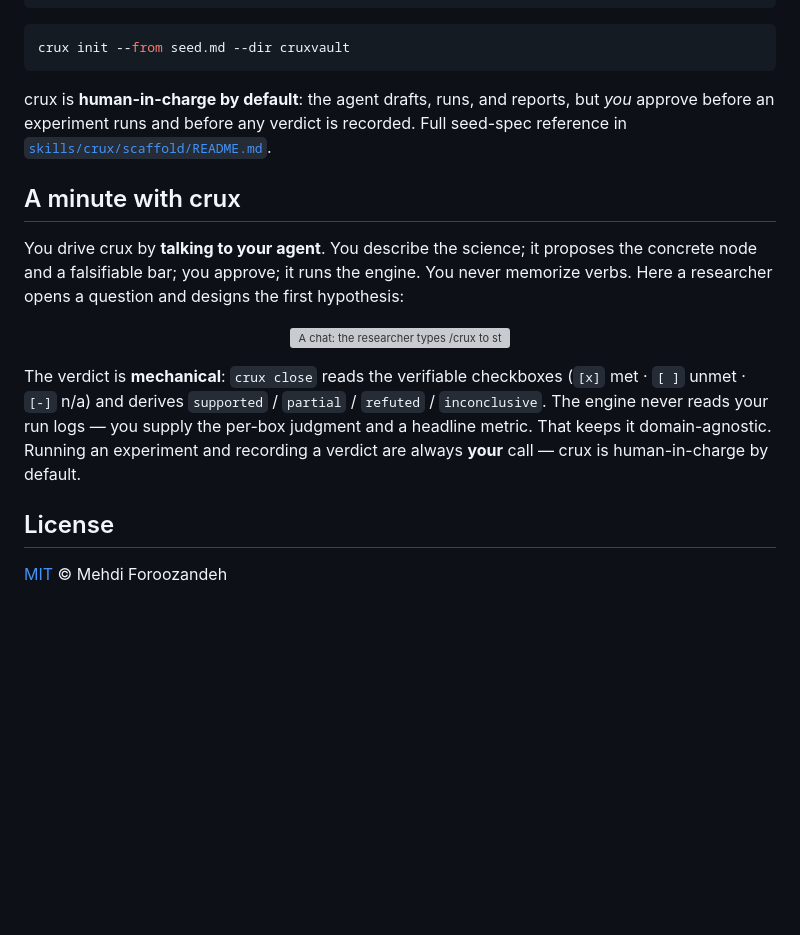
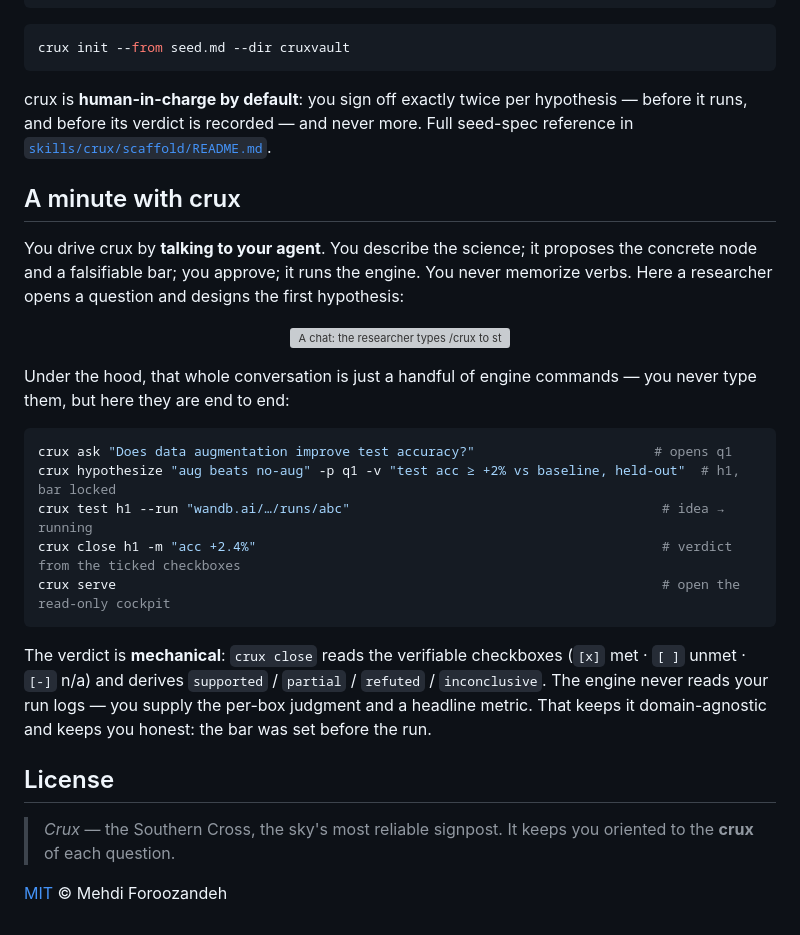
Before and after one commit to mehdiforoozandeh/crux, a Markdown page: README.md, the part around one of its changes. Drawn GitHub-style; blank space fills up the shorter version; grey boxes are pictures that could not be loaded.

````diff
--- a/README.md
+++ b/README.md
@@ -97,8 +116,8 @@ whole notebook atomically. The seed shows both a fresh hypothesis and a migrated
 crux init --from seed.md --dir cruxvault
 ```
 
-crux is **human-in-charge by default**: the agent drafts, runs, and reports, but *you* approve
-before an experiment runs and before any verdict is recorded. Full seed-spec reference in
+crux is **human-in-charge by default**: you sign off exactly twice per hypothesis — before it
+runs, and before its verdict is recorded — and never more. Full seed-spec reference in
 [`skills/crux/scaffold/README.md`](skills/crux/scaffold/README.md).
 
 ## A minute with crux
@@ -111,8 +130,21 @@ researcher opens a question and designs the first hypothesis:
   <img src="assets/minute-with-crux.svg" alt="A chat: the researcher types /crux to start a project, the agent opens the question 'Does data augmentation improve test accuracy?' (q1), then proposes and pre-registers a hypothesis with a falsifiable verifiable (test accuracy ≥ +2% vs the no-aug baseline, held-out) as h1 — each engine command run only after the researcher approves." width="820">
 </p>
 
-The verdict is **mechanical**: `crux close` reads the verifiable checkboxes (`[x]` met · `[ ]` unmet · `[-]` n/a) and derives `supported` / `partial` / `refuted` / `inconclusive`. The engine never reads your run logs — you supply the per-box judgment and a headline metric. That keeps it domain-agnostic. Running an experiment and recording a verdict are always **your** call — crux is human-in-charge by default.
+Under the hood, that whole conversation is just a handful of engine commands — you never type
+them, but here they are end to end:
+
+```bash
+crux ask "Does data augmentation improve test accuracy?"                       # opens q1
+crux hypothesize "aug beats no-aug" -p q1 -v "test acc ≥ +2% vs baseline, held-out"  # h1, bar locked
+crux test h1 --run "wandb.ai/…/runs/abc"                                        # idea → running
+crux close h1 -m "acc +2.4%"                                                    # verdict from the ticked checkboxes
+crux serve                                                                      # open the read-only cockpit
+```
+
+The verdict is **mechanical**: `crux close` reads the verifiable checkboxes (`[x]` met · `[ ]` unmet · `[-]` n/a) and derives `supported` / `partial` / `refuted` / `inconclusive`. The engine never reads your run logs — you supply the per-box judgment and a headline metric. That keeps it domain-agnostic and keeps you honest: the bar was set before the run.
 
 ## License
 
+> *Crux* — the Southern Cross, the sky's most reliable signpost. It keeps you oriented to the **crux** of each question.
+
 [MIT](LICENSE) © Mehdi Foroozandeh
````
Also changed, not shown: other parts of README.md (+33 -14 lines).
